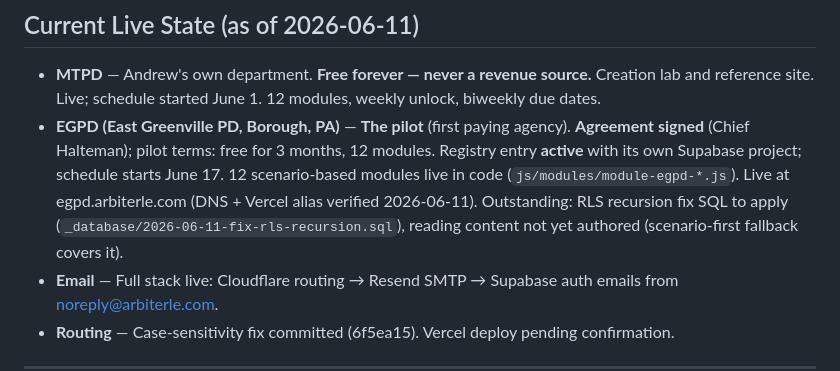
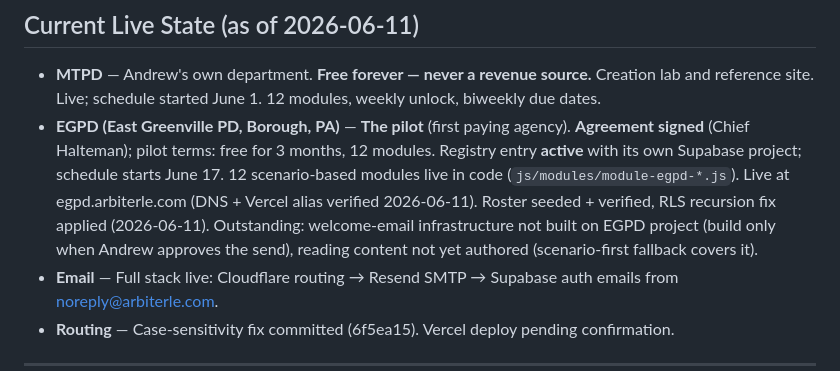
Before and after one commit to arbiter-LE/mtpd-training, a Markdown page: CLAUDE.md, the part around the change. Drawn GitHub-style.

Commit message:
Update CLAUDE.md live state — EGPD roster seeded, RLS fix applied
Seeded + verified 2026-06-11 via Supabase dashboard. Welcome-email
infrastructure intentionally not built yet — Andrew gates the send.

Co-Authored-By: Claude Fable 5 <noreply@anthropic.com>

```diff
--- a/CLAUDE.md
+++ b/CLAUDE.md
@@ -130,7 +130,7 @@ Only add a road after Andrew explicitly confirms it is within that agency's juri
 ## Current Live State (as of 2026-06-11)
 
 - **MTPD** — Andrew's own department. **Free forever — never a revenue source.** Creation lab and reference site. Live; schedule started June 1. 12 modules, weekly unlock, biweekly due dates.
-- **EGPD (East Greenville PD, Borough, PA)** — **The pilot** (first paying agency). **Agreement signed** (Chief Halteman); pilot terms: free for 3 months, 12 modules. Registry entry **active** with its own Supabase project; schedule starts June 17. 12 scenario-based modules live in code (`js/modules/module-egpd-*.js`). Live at egpd.arbiterle.com (DNS + Vercel alias verified 2026-06-11). Outstanding: RLS recursion fix SQL to apply (`_database/2026-06-11-fix-rls-recursion.sql`), reading content not yet authored (scenario-first fallback covers it).
+- **EGPD (East Greenville PD, Borough, PA)** — **The pilot** (first paying agency). **Agreement signed** (Chief Halteman); pilot terms: free for 3 months, 12 modules. Registry entry **active** with its own Supabase project; schedule starts June 17. 12 scenario-based modules live in code (`js/modules/module-egpd-*.js`). Live at egpd.arbiterle.com (DNS + Vercel alias verified 2026-06-11). Roster seeded + verified, RLS recursion fix applied (2026-06-11). Outstanding: welcome-email infrastructure not built on EGPD project (build only when Andrew approves the send), reading content not yet authored (scenario-first fallback covers it).
 - **Email** — Full stack live: Cloudflare routing → Resend SMTP → Supabase auth emails from noreply@arbiterle.com.
 - **Routing** — Case-sensitivity fix committed (6f5ea15). Vercel deploy pending confirmation.
 
```
